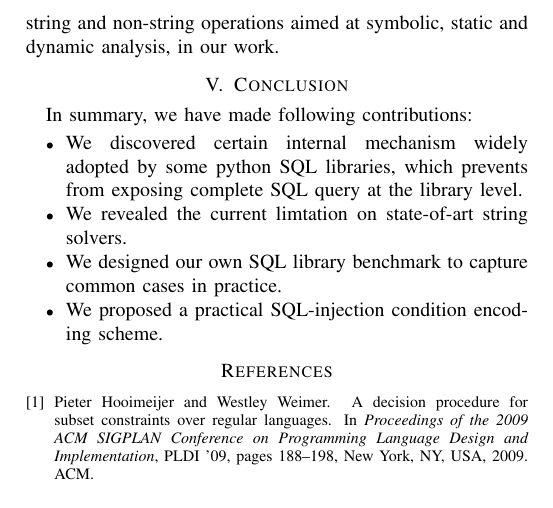
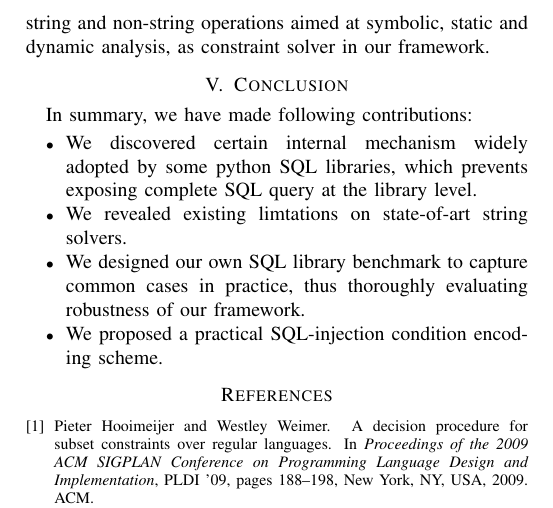
Before and after one commit to Shoreray/bss_final, a LaTeX paper (writeup/writeup.tex): part of page 3 of 3, cut so that both start at the same text. Compiled offline with pdfLaTeX.

Commit message:
typo correction

```diff
--- a/writeup/writeup.tex
+++ b/writeup/writeup.tex
@@ -97,15 +97,15 @@ The concolic execution engine starts from a default set of value assignments of
 \section{Discussion}
 \label{discussion}
 % discuss different solvers
-Constraint solving plays an important role in web program analysis for the purpose of test generation for coverage, bug finding and vulnerability detection. The reason is that solver-based analysis tools enable more precise analysis with the ability to generate intersting bug-revealing inputs. Furthermore, solver-based analysis tools are often more robust and easier to build than otherwise. However, many string solvers such as HAMPI~\cite{hampi}, DPRLE~\cite{dprle}, and REX~\cite{rex} support only string operations. Such logics are not sufficient expressive for many program analysis since non-string operations are also widely used in SQL query checking. More importantly, the string and non-string operations interact in subtle ways leading to program errors that are hard for humans to find without automation. Finally, a string-only analysis will likely miss pure integer or string-to-integer constraints (e.g., length of string) thus resulting in path constraints that are not precise enough, leading to false positive. Therefore, we adopt Z3-str, a satisfiability solver that supports a rich combined logic over string and non-string operations aimed at symbolic, static and dynamic analysis, in our work.
+Constraint solving plays an important role in web program analysis for the purpose of test generation for coverage, bug finding and vulnerability detection. The reason is that solver-based analysis tools enable more precise analysis with the ability to generate intersting bug-revealing inputs. Furthermore, solver-based analysis tools are often more robust and easier to build than otherwise. However, many string solvers such as HAMPI~\cite{hampi}, DPRLE~\cite{dprle}, and REX~\cite{rex} support only string operations. Such logics are not sufficient expressive for many program analysis since non-string operations are also widely used in SQL query checking. More importantly, the string and non-string operations interact in subtle ways leading to program errors that are hard for humans to find without automation. Finally, a string-only analysis will likely miss pure integer or string-to-integer constraints (e.g., length of string) thus resulting in path constraints that are not precise enough, leading to false positive. Therefore, we adopt Z3-str, a satisfiability solver that supports a rich combined logic over string and non-string operations aimed at symbolic, static and dynamic analysis, as constraint solver in our framework.
 
 \section{Conclusion}
 \label{conclusion}
 In summary, we have made following contributions:
 \begin{itemize}
-\item We discovered certain internal mechanism widely adopted by some python SQL libraries, which prevents from exposing complete SQL query at the library level.
-\item We revealed the current limtation on state-of-art string solvers.
-\item We designed our own SQL library benchmark to capture common cases in practice.
+\item We discovered certain internal mechanism widely adopted by some python SQL libraries, which prevents exposing complete SQL query at the library level.
+\item We revealed existing limtations on state-of-art string solvers.
+\item We designed our own SQL library benchmark to capture common cases in practice, thus thoroughly evaluating robustness of our framework.
 \item We proposed a practical SQL-injection condition encoding scheme.
 \end{itemize}
 
```
Also changed, not shown: writeup/writeup.tex (6 more changed lines).
